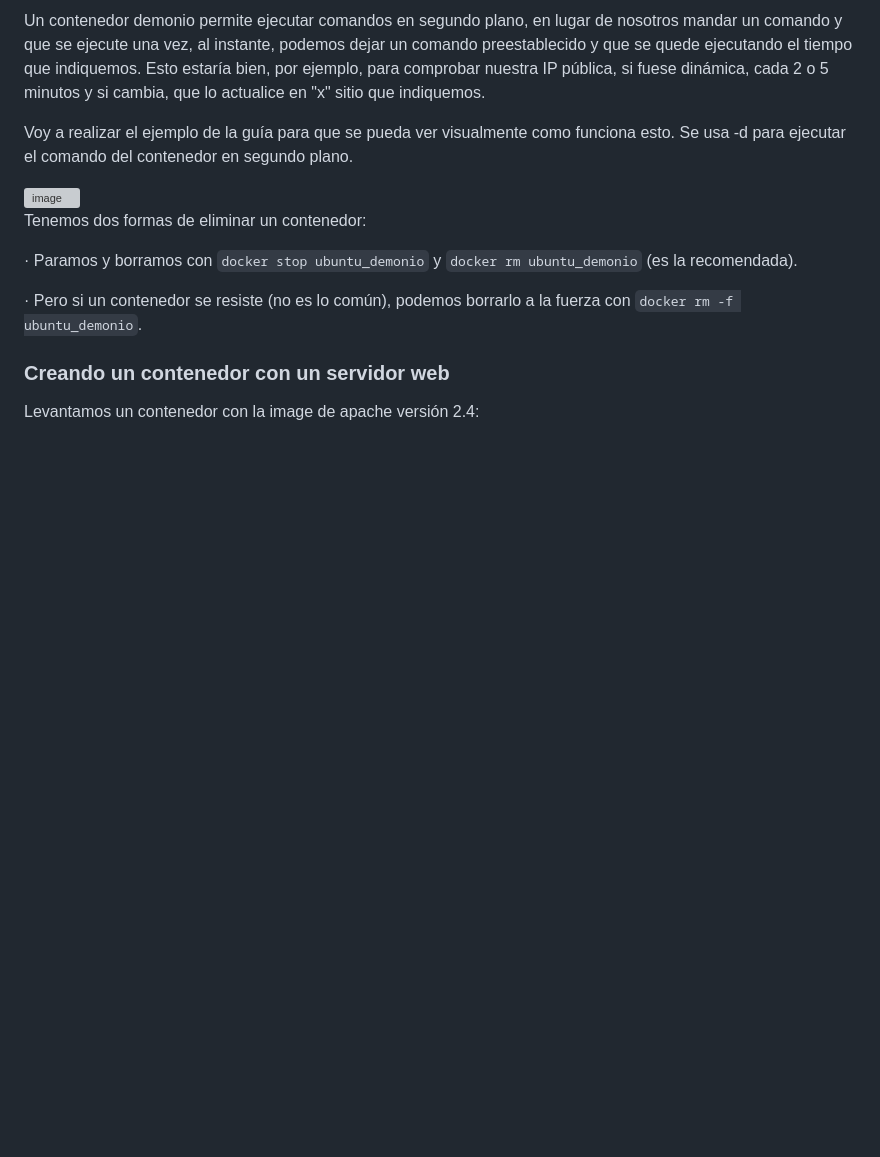
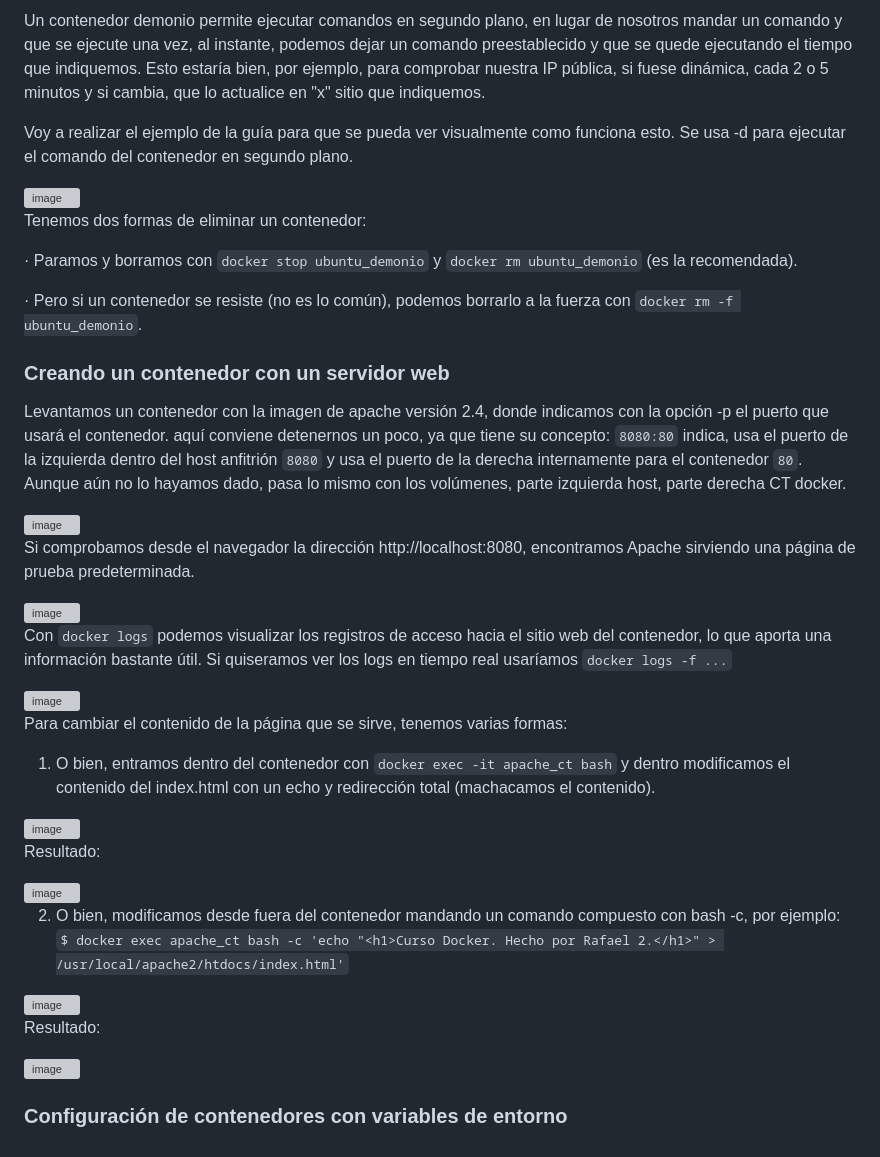
Before and after one commit to Rdrgz24/SRI_2ASIR, a Markdown page: TEMA_3_DOCKER/Actividad_2_Ejercicios_Introductorios/README.md, the part around the change. Drawn GitHub-style; blank space fills up the shorter version; grey boxes are pictures that could not be loaded.

````diff
--- a/TEMA_3_DOCKER/Actividad_2_Ejercicios_Introductorios/README.md
+++ b/TEMA_3_DOCKER/Actividad_2_Ejercicios_Introductorios/README.md
@@ -76,4 +76,34 @@ Tenemos dos formas de eliminar un contenedor:
 
 ### Creando un contenedor con un servidor web
 
-Levantamos un contenedor con la image de apache versión 2.4:
+Levantamos un contenedor con la imagen de apache versión 2.4, donde indicamos con la opción -p el puerto que usará el contenedor. aquí conviene detenernos un poco, ya que tiene su concepto: ```8080:80``` indica, usa el puerto de la izquierda dentro del host anfitrión ```8080``` y usa el puerto de la derecha internamente para el contenedor ```80```. Aunque aún no lo hayamos dado, pasa lo mismo con los volúmenes, parte izquierda host, parte derecha CT docker.
+
+<img width="1635" height="666" alt="image" src="https://github.com/user-attachments/assets/9235da99-20e8-4597-8e7e-d6203bba83f7" />
+
+Si comprobamos desde el navegador la dirección http://localhost:8080, encontramos Apache sirviendo una página de prueba predeterminada.
+
+<img width="1635" height="883" alt="image" src="https://github.com/user-attachments/assets/13c927f2-4699-4bc3-b3ff-8c3de8607c9d" />
+
+Con ```docker logs``` podemos visualizar los registros de acceso hacia el sitio web del contenedor, lo que aporta una información bastante útil. Si quiseramos ver los logs en tiempo real usaríamos ```docker logs -f ...```
+
+<img width="1636" height="456" alt="image" src="https://github.com/user-attachments/assets/fa58d899-cc17-4b77-a500-8c92f4e17a15" />
+
+Para cambiar el contenido de la página que se sirve, tenemos varias formas:
+
+1. O bien, entramos dentro del contenedor con ```docker exec -it apache_ct bash``` y dentro modificamos el contenido del index.html con un echo y redirección total (machacamos el contenido).
+
+<img width="1634" height="520" alt="image" src="https://github.com/user-attachments/assets/cc46275d-acfa-4fc2-bf9e-bb413d5bb439" />
+
+Resultado:
+
+<img width="740" height="243" alt="image" src="https://github.com/user-attachments/assets/14a8137d-379b-48ac-b77f-c0115e43ecc2" />
+
+2. O bien, modificamos desde fuera del contenedor mandando un comando compuesto con bash -c, por ejemplo: ```$ docker exec apache_ct bash -c 'echo "<h1>Curso Docker. Hecho por Rafael 2.</h1>" > /usr/local/apache2/htdocs/index.html'```
+
+<img width="1635" height="221" alt="image" src="https://github.com/user-attachments/assets/a44d9188-f8e3-4062-bd79-46d3aa9336ee" />
+
+Resultado:
+
+<img width="779" height="230" alt="image" src="https://github.com/user-attachments/assets/a0571c13-c038-4b65-8188-05c3eae0b97d" />
+
+### Configuración de contenedores con variables de entorno
````
